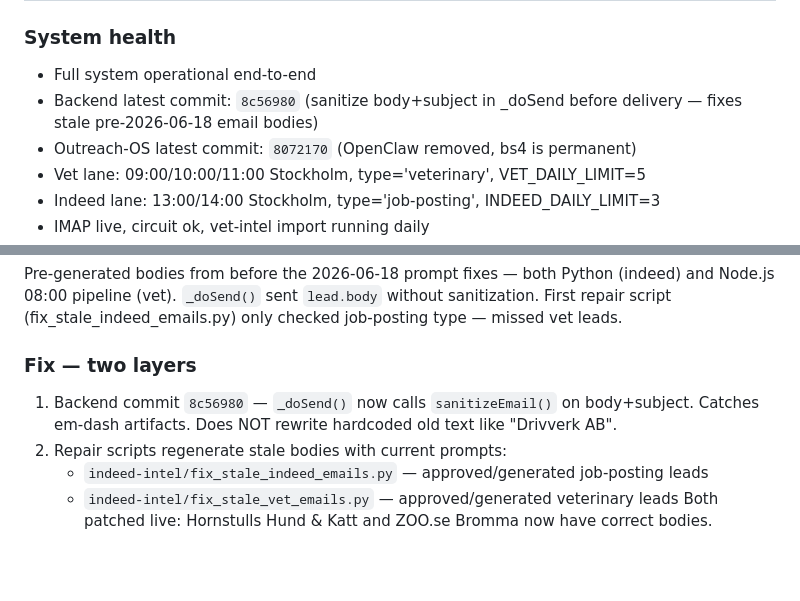
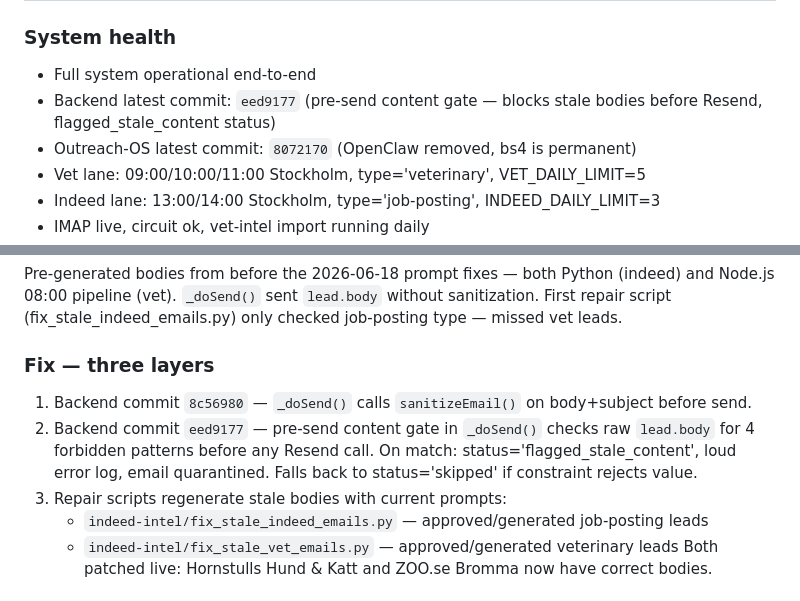
Before and after one commit to CoutureValeria/cas-outreach-os, a Markdown page: CONTEXT.md, 2 parts joined by grey strips. GitHub-like rendering; blank space fills up the shorter version.

Commit message:
chore: update CONTEXT — pre-send content gate deployed (eed9177)
Documents the three-layer stale content defence and updates backend commit hash.

Co-Authored-By: Claude Sonnet 4.6 <noreply@anthropic.com>

```diff
--- a/CONTEXT.md
+++ b/CONTEXT.md
@@ -20,7 +20,7 @@ source of truth for delivery status, opens, and bounces.
 
 ### System health
 - Full system operational end-to-end
-- Backend latest commit: `8c56980` (sanitize body+subject in _doSend before delivery — fixes stale pre-2026-06-18 email bodies)
+- Backend latest commit: `eed9177` (pre-send content gate — blocks stale bodies before Resend, flagged_stale_content status)
 - Outreach-OS latest commit: `8072170` (OpenClaw removed, bs4 is permanent)
 - Vet lane: 09:00/10:00/11:00 Stockholm, type='veterinary', VET_DAILY_LIMIT=5
 - Indeed lane: 13:00/14:00 Stockholm, type='job-posting', INDEED_DAILY_LIMIT=3
@@ -92,10 +92,12 @@ Pre-generated bodies from before the 2026-06-18 prompt fixes — both Python (in
 Node.js 08:00 pipeline (vet). `_doSend()` sent `lead.body` without sanitization.
 First repair script (fix_stale_indeed_emails.py) only checked job-posting type — missed vet leads.
 
-### Fix — two layers
-1. Backend commit `8c56980` — `_doSend()` now calls `sanitizeEmail()` on body+subject.
-   Catches em-dash artifacts. Does NOT rewrite hardcoded old text like "Drivverk AB".
-2. Repair scripts regenerate stale bodies with current prompts:
+### Fix — three layers
+1. Backend commit `8c56980` — `_doSend()` calls `sanitizeEmail()` on body+subject before send.
+2. Backend commit `eed9177` — pre-send content gate in `_doSend()` checks raw `lead.body` for
+   4 forbidden patterns before any Resend call. On match: status='flagged_stale_content',
+   loud error log, email quarantined. Falls back to status='skipped' if constraint rejects value.
+3. Repair scripts regenerate stale bodies with current prompts:
    - `indeed-intel/fix_stale_indeed_emails.py` — approved/generated job-posting leads
    - `indeed-intel/fix_stale_vet_emails.py` — approved/generated veterinary leads
    Both patched live: Hornstulls Hund & Katt and ZOO.se Bromma now have correct bodies.
```
